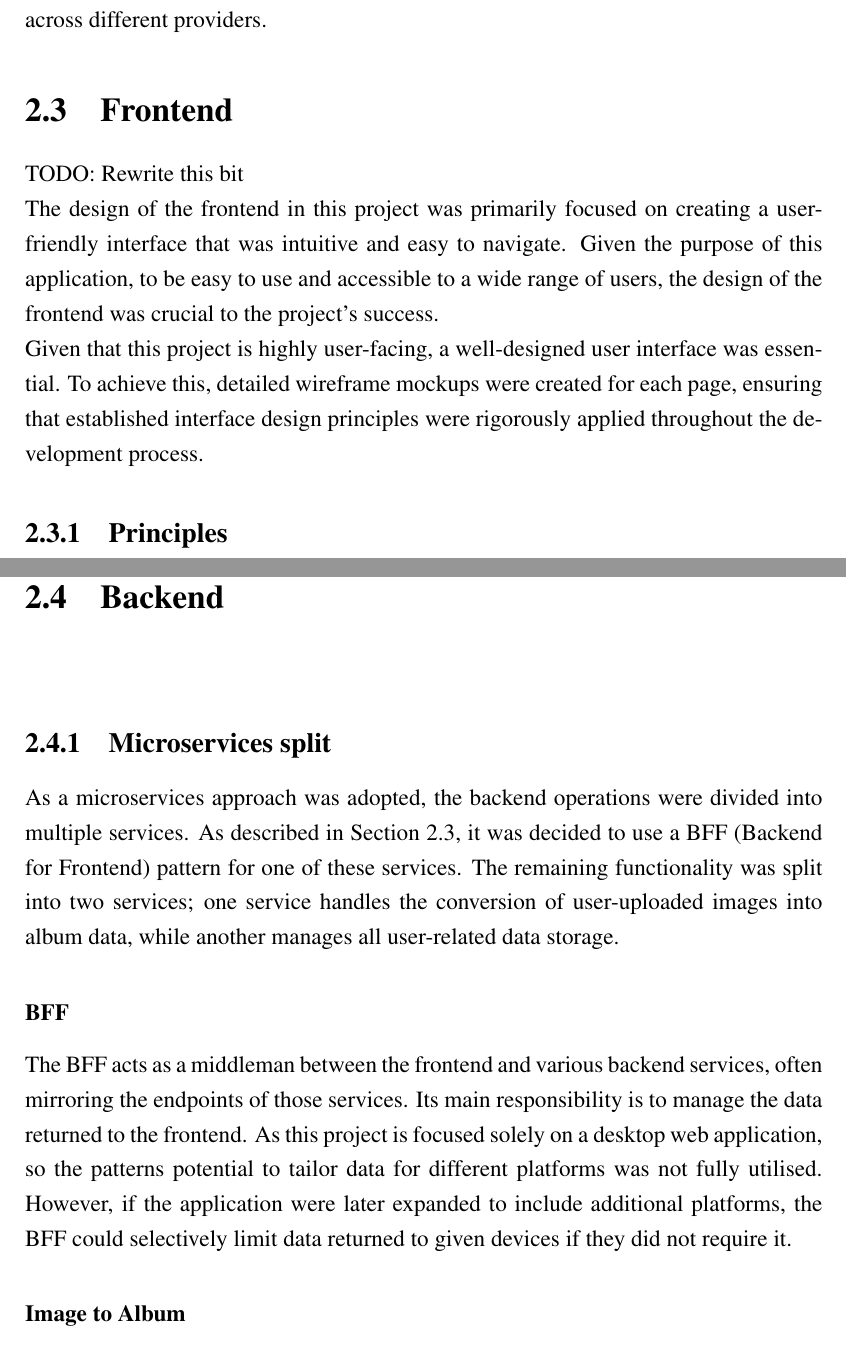
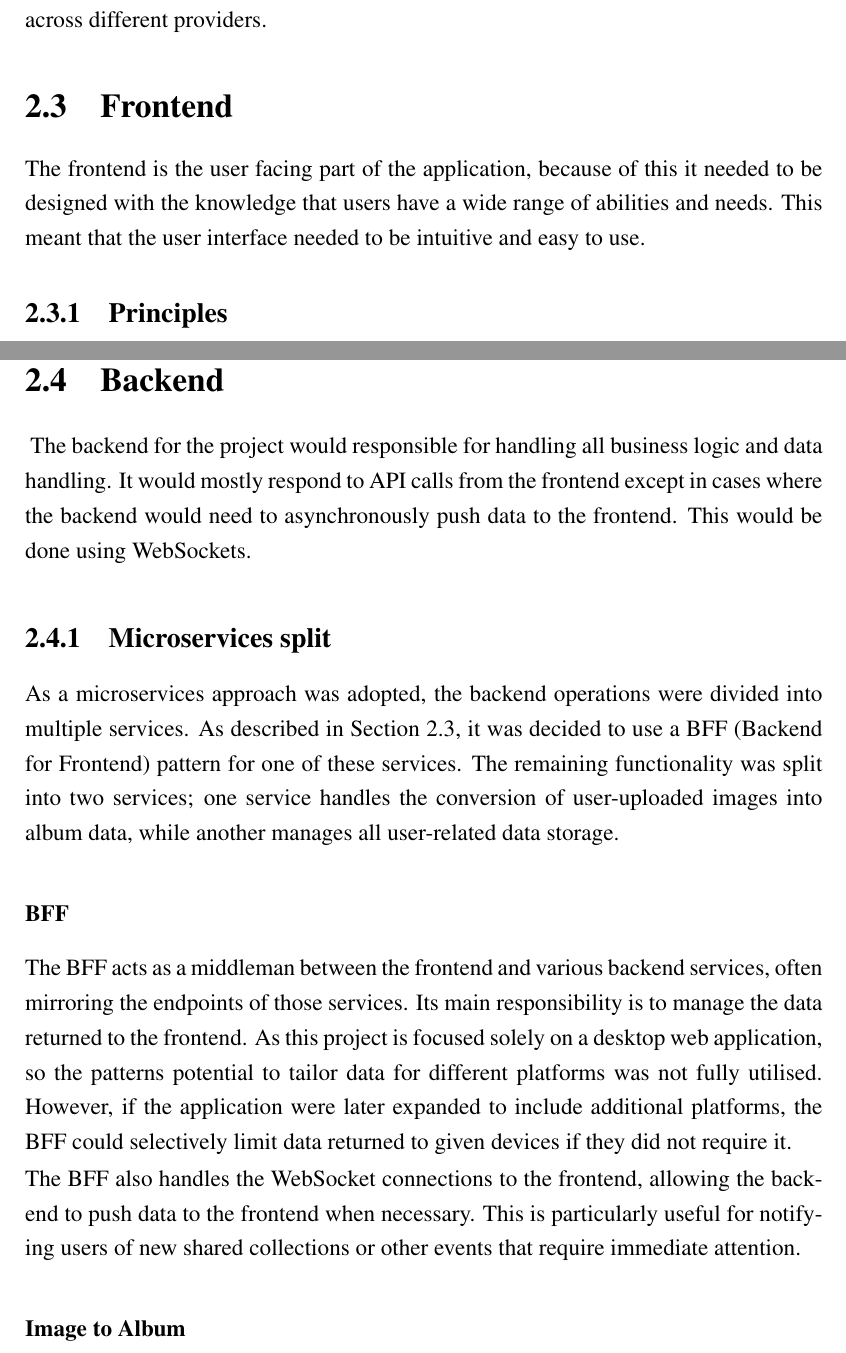
Before and after one commit to chrisroberts14/virtual-turn-table, a LaTeX thesis (report/report.tex, which reads report/chapter_design.tex): two parts of pages 19 and 23 of 34, joined at a grey line, cut so that both start at the same text. Compiled offline with pdfLaTeX; a LaTeX package or settings file that is missing is left out.

Commit message:
report: rewording of parts of design chapter

```diff
--- a/report/chapter_design.tex
+++ b/report/chapter_design.tex
@@ -85,13 +85,7 @@ Google Cloud is a suite of cloud services offered on a pay-as-you-use basis. In
 Although multiple cloud providers were available, Google Cloud was selected following the adoption of Google's reverse image search API.\@ For convenience, hosting the application on Google Cloud was simpler as it eliminated the need to manage services across different providers.
 
 \section{Frontend}
-TODO: Rewrite this bit
-
-The design of the frontend in this project was primarily focused on creating a user-friendly interface that was intuitive and easy to navigate. Given the purpose of this application, to be easy to use and accessible to a wide range of users, the design of the frontend was crucial to the project's success.
-
-
-Given that this project is highly user-facing, a well-designed user interface was essential. To achieve this, detailed wireframe mockups were created for each page, ensuring that established interface design principles were rigorously applied throughout the development process.
-
+The frontend is the user facing part of the application, because of this it needed to be designed with the knowledge that users have a wide range of abilities and needs. This meant that the user interface needed to be intuitive and easy to use.
 
 \subsection{Principles}
 An easy way to ensure that the user interface is well-designed is to follow a set of principles. A good example of these would be Shneiderman's eight golden rules of interface design~\cite{Shneiderman} which were used as a guideline in this project to ensure that the user interface was intuitive and easy to use. These rules are as follows:
@@ -170,11 +164,15 @@ Initially, albums were displayed in columns, but this layout proved limiting for
 \end{figure}
 
 \section{Backend}~\label{sec:backend-design}
+The backend for the project would responsible for handling all business logic and data handling. It would mostly respond to API calls from the frontend except in cases where the backend would need to asynchronously push data to the frontend. This would be done using WebSockets.
+
 \subsection{Microservices split}
 As a microservices approach was adopted, the backend operations were divided into multiple services. As described in Section~\ref{fig:final-arch}, it was decided to use a BFF (Backend for Frontend) pattern for one of these services. The remaining functionality was split into two services; one service handles the conversion of user-uploaded images into album data, while another manages all user-related data storage.
 
 \subsubsection{BFF}
 The BFF acts as a middleman between the frontend and various backend services, often mirroring the endpoints of those services. Its main responsibility is to manage the data returned to the frontend. As this project is focused solely on a desktop web application, so the patterns potential to tailor data for different platforms was not fully utilised. However, if the application were later expanded to include additional platforms, the BFF could selectively limit data returned to given devices if they did not require it.
+
+The BFF also handles the WebSocket connections to the frontend, allowing the backend to push data to the frontend when necessary. This is particularly useful for notifying users of new shared collections or other events that require immediate attention.
 
 \subsubsection{Image to Album}
 This service was the smallest of the three, encapsulating a very specific functionality. It included endpoints responsible for identifying albums from various inputs, such as images of the album, allowing different methods, such as OCR or reverse image search to be handled through separate endpoints with the caller choosing which to use. Along with that the service also hosted a way to search for albums using Spotify's API as a method to return an exact album from a guess that might have been generated by an identification method.
```
